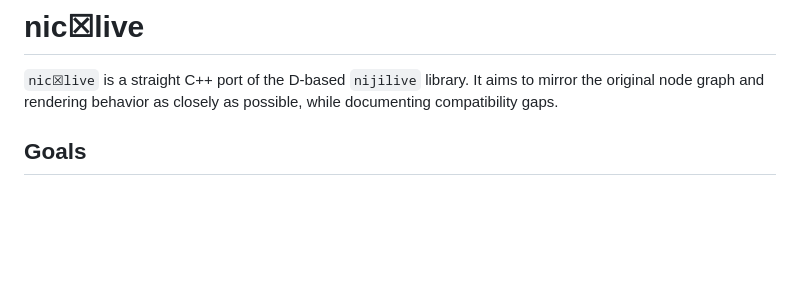
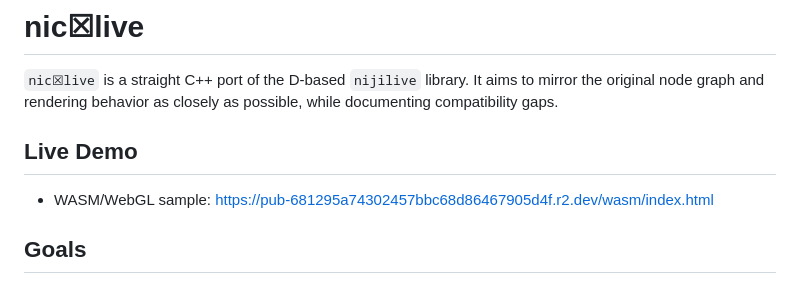
Before and after one commit to nijigenerate/nicxlive, a Markdown page: README.md, the part around the change. GitHub-like rendering; blank space fills up the shorter version.

Commit message:
Add Live Demo link section to README

```diff
--- a/README.md
+++ b/README.md
@@ -1,6 +1,9 @@
 # nic☒live
 
 `nic☒live` is a straight C++ port of the D-based `nijilive` library. It aims to mirror the original node graph and rendering behavior as closely as possible, while documenting compatibility gaps.
+
+## Live Demo
+- WASM/WebGL sample: <https://pub-681295a74302457bbc68d86467905d4f.r2.dev/wasm/index.html>
 
 ## Goals
 - Implement full compatibility with `nijilive` in C++ (node graph + render behavior)
```
